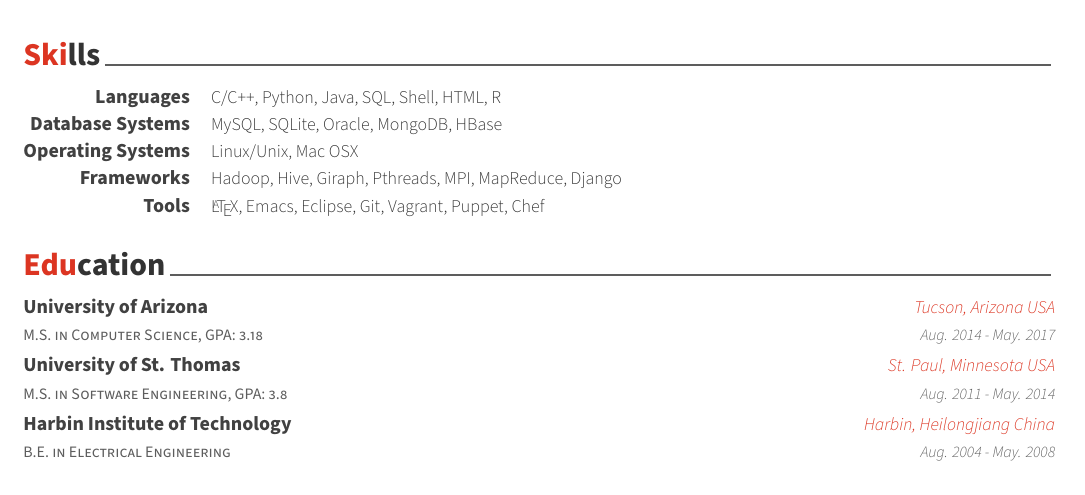
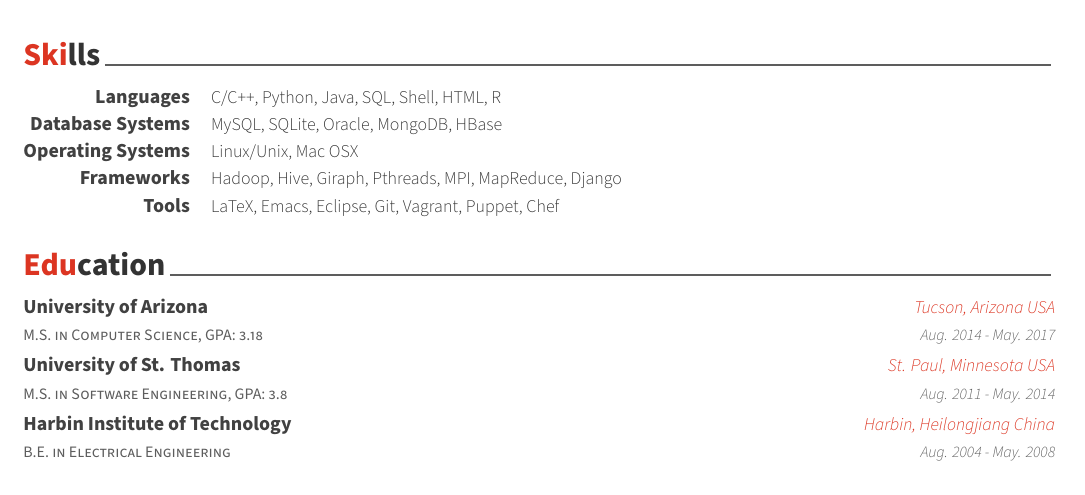
Before and after one commit to imsure/myresume, a LaTeX CV (resume.tex, which reads resume/skills.tex): part of the page, cut so that both start at the same text. Compiled offline with XeLaTeX; a missing font is replaced by an installed copy or a similar font.

Commit message:
update skill section

```diff
--- a/resume/skills.tex
+++ b/resume/skills.tex
@@ -32,7 +32,7 @@
 %---------------------------------------------------------
   \cvskill
     {Tools} % Category
-    {\LaTeX, Emacs, Eclipse, Git, Vagrant, Puppet, Chef} % Skills
+    {LaTeX, Emacs, Eclipse, Git, Vagrant, Puppet, Chef} % Skills
 
 %---------------------------------------------------------
 \end{cvskills}
```
Also changed, not shown: resume.pdf.
